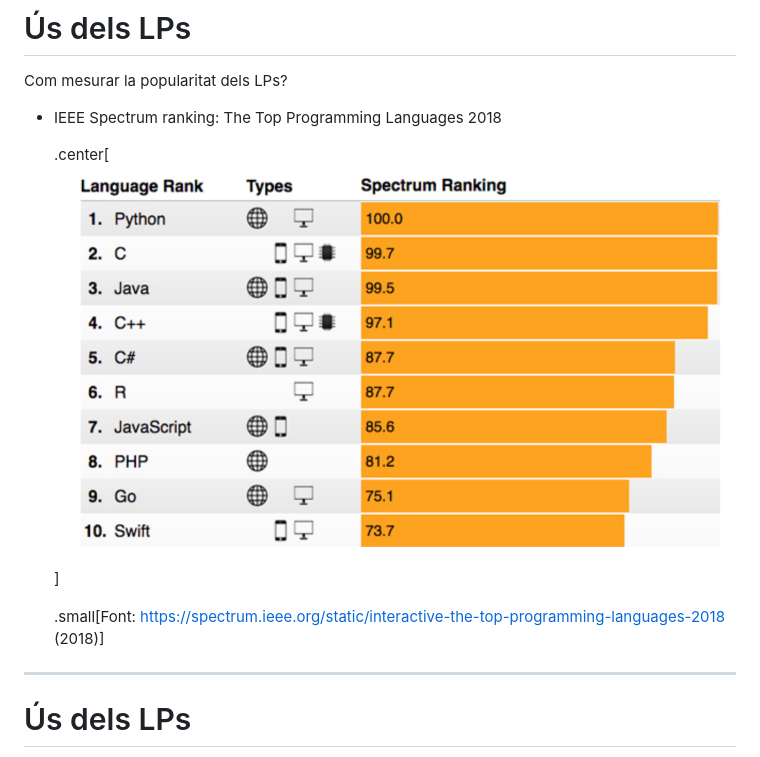
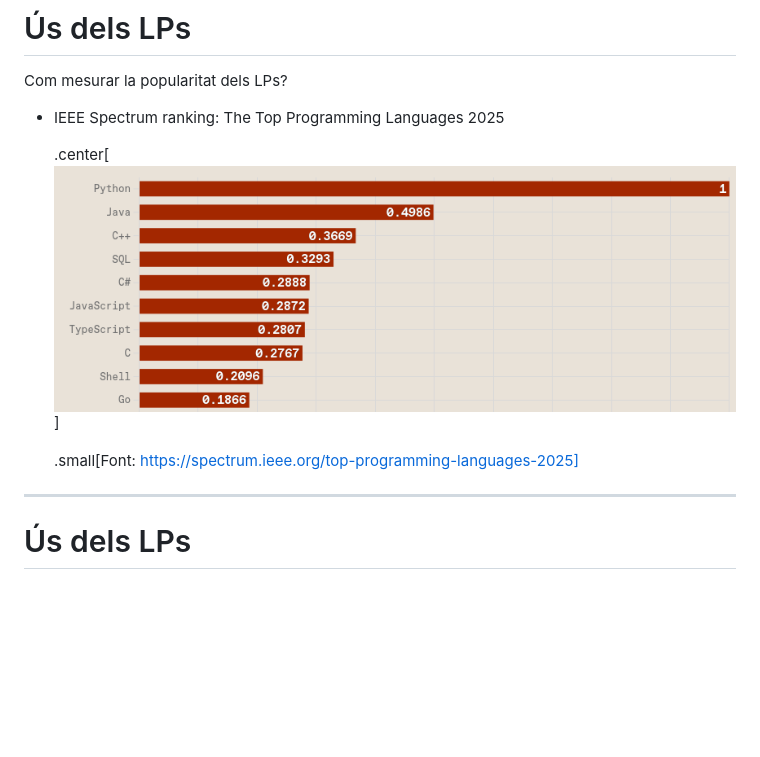
Before and after one commit to gebakx/lp, a Markdown page: conceptes.md, the part around the change. Rendered like a GitHub page; pictures changed too: figures/conceptes/ieee-ranking.png; blank space fills up the shorter version.

Commit message:
ieee-ranking

```diff
--- a/conceptes.md
+++ b/conceptes.md
@@ -693,11 +693,11 @@ Com mesurar la popularitat dels LPs?
 
 Com mesurar la popularitat dels LPs?
 
-- IEEE Spectrum ranking: The Top Programming Languages 2018
+- IEEE Spectrum ranking: The Top Programming Languages 2025
 
   .center[![:scale 80%](figures/conceptes/ieee-ranking.png)]
 
-  .small[Font: https://spectrum.ieee.org/static/interactive-the-top-programming-languages-2018 (2018)]
+  .small[Font: https://spectrum.ieee.org/top-programming-languages-2025]
 
 ---
 
```
